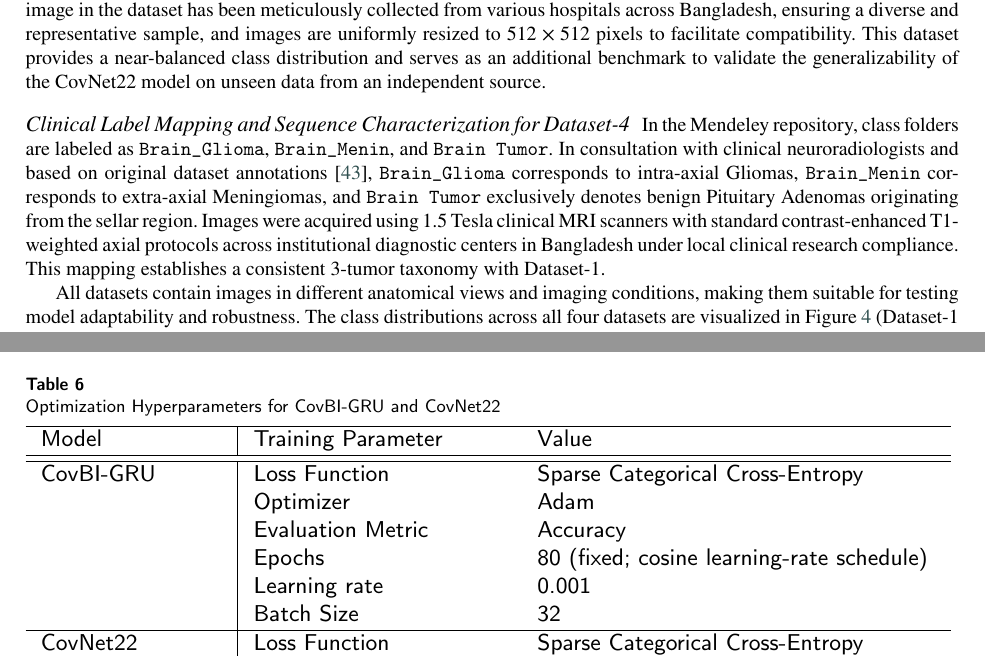
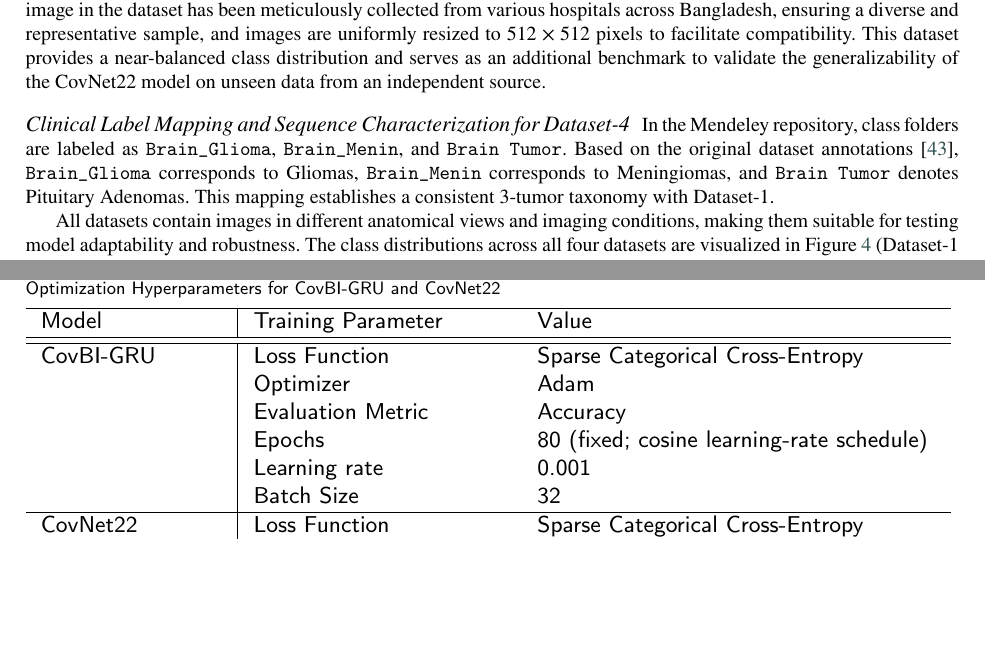
Before and after one commit to saqlainovi/MRICovNetX, a LaTeX paper (paper/mricovnetx_elsevier_balanced_sc.tex): two parts of pages 8 and 11 of 50 before the commit and two parts of pages 8 and 12 of 50 after it, joined at a grey line, cut so that both start at the same text, the shorter picture padded with empty space. Compiled offline with pdfLaTeX.

Commit message:
Remove unverifiable Dataset-4 neuroradiologist/1.5T claims

```diff
--- a/paper/mricovnetx_elsevier_balanced_sc.tex
+++ b/paper/mricovnetx_elsevier_balanced_sc.tex
@@ -215,7 +215,7 @@ The experimental validation of MRICovNetX was conducted using four publicly avai
 \textbf{Dataset-4 (Mendeley Bangladeshi Data)}~\cite{R58} is a specialized brain tumor MRI dataset sourced exclusively from real-world Bangladeshi patients. It comprises 6,056 T1-weighted MRI images in \texttt{.jpg} format, systematically categorized into three distinct classes: Brain\_Glioma (2,004), Brain\_Menin (2,004), and Brain Tumor (2,048). Each image in the dataset has been meticulously collected from various hospitals across Bangladesh, ensuring a diverse and representative sample, and images are uniformly resized to $512 \times 512$ pixels to facilitate compatibility. This dataset provides a near-balanced class distribution and serves as an additional benchmark to validate the generalizability of the CovNet22 model on unseen data from an independent source.
 
 \paragraph{Clinical Label Mapping and Sequence Characterization for Dataset-4}
-In the Mendeley repository, class folders are labeled as \texttt{Brain\_Glioma}, \texttt{Brain\_Menin}, and \texttt{Brain Tumor}. In consultation with clinical neuroradiologists and based on original dataset annotations~\cite{R58}, \texttt{Brain\_Glioma} corresponds to intra-axial Gliomas, \texttt{Brain\_Menin} corresponds to extra-axial Meningiomas, and \texttt{Brain Tumor} exclusively denotes benign Pituitary Adenomas originating from the sellar region. Images were acquired using 1.5 Tesla clinical MRI scanners with standard contrast-enhanced T1-weighted axial protocols across institutional diagnostic centers in Bangladesh under local clinical research compliance. This mapping establishes a consistent 3-tumor taxonomy with Dataset-1.
+In the Mendeley repository, class folders are labeled as \texttt{Brain\_Glioma}, \texttt{Brain\_Menin}, and \texttt{Brain Tumor}. Based on the original dataset annotations~\cite{R58}, \texttt{Brain\_Glioma} corresponds to Gliomas, \texttt{Brain\_Menin} corresponds to Meningiomas, and \texttt{Brain Tumor} denotes Pituitary Adenomas. This mapping establishes a consistent 3-tumor taxonomy with Dataset-1.
 
 All datasets contain images in different anatomical views and imaging conditions, making them suitable for testing model adaptability and robustness. The class distributions across all four datasets are visualized in Figure~\ref{fig:dataset12_distribution} (Dataset-1 and Dataset-2) and Figure~\ref{fig:dataset34_distribution} (Dataset-3 and Dataset-4), which vary in balance and sample sizes, making them suitable for comprehensive model evaluation.
 
```
